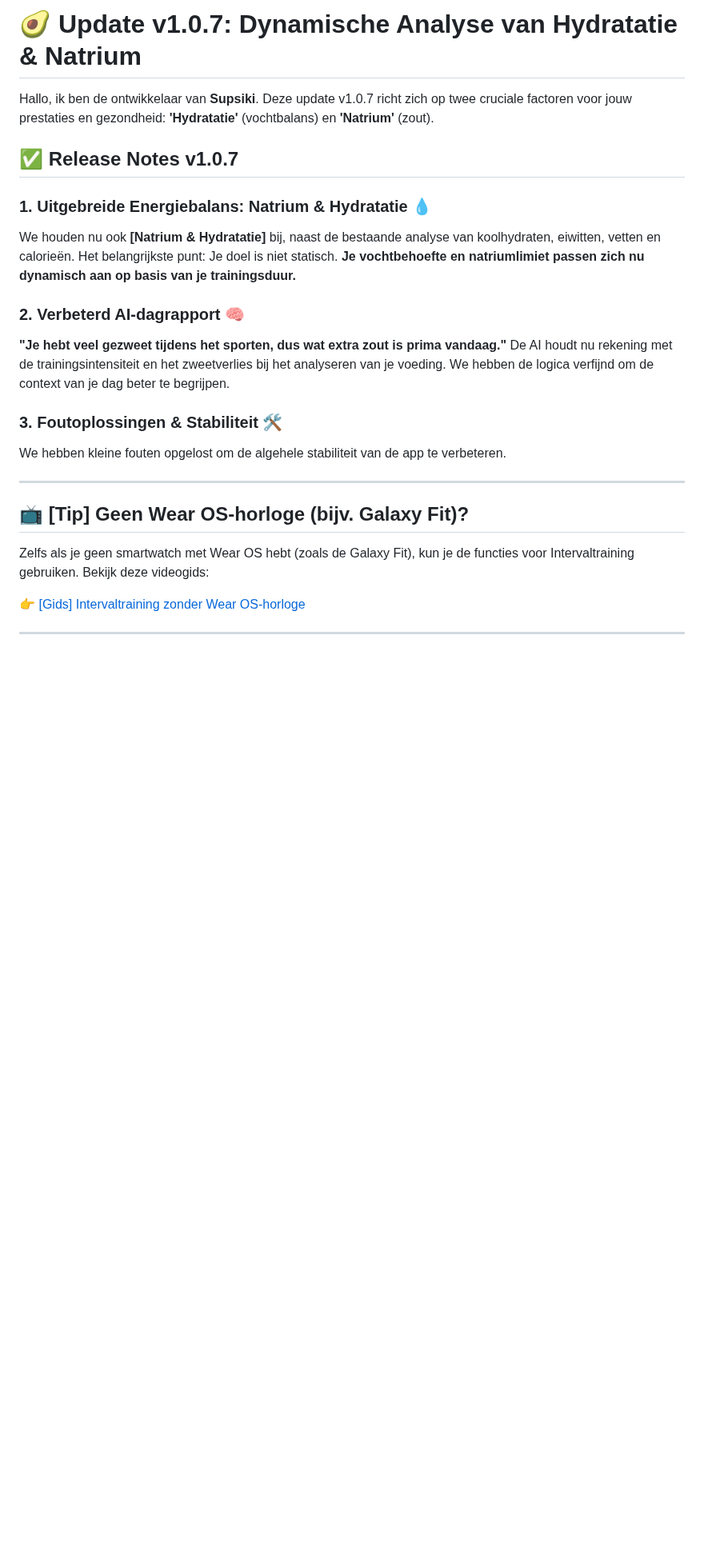
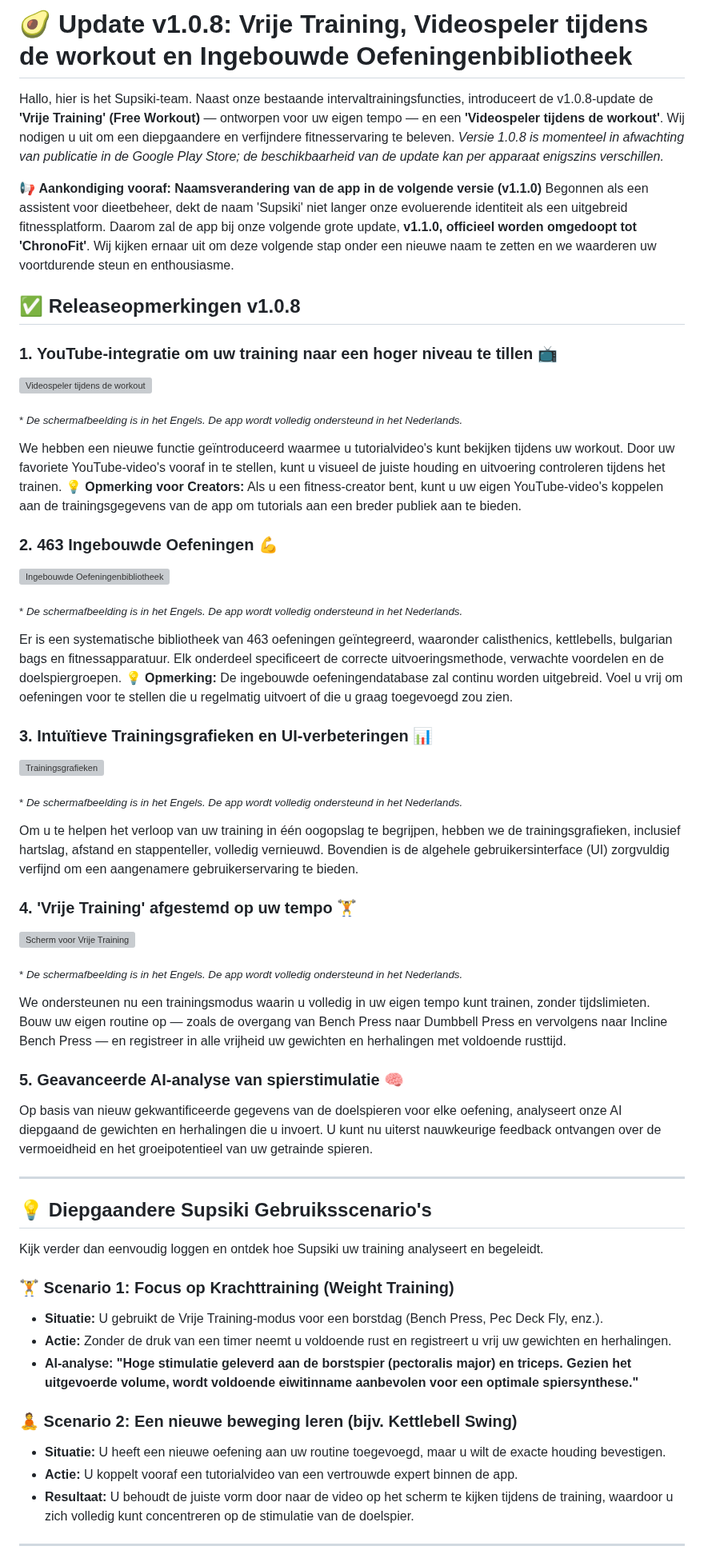
Before and after one commit to JaewookByun/jaewookbyun.github.io, a Markdown page: notice/notice-nl.md, the part around one of its changes. Shown at 80% size. Drawn GitHub-style; blank space fills up the shorter version; grey boxes are pictures that could not be loaded.

```diff
--- a/notice/notice-nl.md
+++ b/notice/notice-nl.md
@@ -1,28 +1,62 @@
-# 🥑 Update v1.0.7: Dynamische Analyse van Hydratatie & Natrium
+# 🥑 Update v1.0.8: Vrije Training, Videospeler tijdens de workout en Ingebouwde Oefeningenbibliotheek
 
-Hallo, ik ben de ontwikkelaar van **Supsiki**.
-Deze update v1.0.7 richt zich op twee cruciale factoren voor jouw prestaties en gezondheid: **'Hydratatie'** (vochtbalans) en **'Natrium'** (zout).
+Hallo, hier is het Supsiki-team.
+Naast onze bestaande intervaltrainingsfuncties, introduceert de v1.0.8-update de **'Vrije Training' (Free Workout)** — ontworpen voor uw eigen tempo — en een **'Videospeler tijdens de workout'**. Wij nodigen u uit om een diepgaandere en verfijndere fitnesservaring te beleven.
+*Versie 1.0.8 is momenteel in afwachting van publicatie in de Google Play Store; de beschikbaarheid van de update kan per apparaat enigszins verschillen.*
 
-## ✅ Release Notes v1.0.7
+📢 **Aankondiging vooraf: Naamsverandering van de app in de volgende versie (v1.1.0)**
+Begonnen als een assistent voor dieetbeheer, dekt de naam 'Supsiki' niet langer onze evoluerende identiteit als een uitgebreid fitnessplatform. Daarom zal de app bij onze volgende grote update, **v1.1.0, officieel worden omgedoopt tot 'ChronoFit'**. Wij kijken ernaar uit om deze volgende stap onder een nieuwe naam te zetten en we waarderen uw voortdurende steun en enthousiasme.
 
-### 1. Uitgebreide Energiebalans: Natrium & Hydratatie 💧
-We houden nu ook **[Natrium & Hydratatie]** bij, naast de bestaande analyse van koolhydraten, eiwitten, vetten en calorieën.
-Het belangrijkste punt: Je doel is niet statisch. **Je vochtbehoefte en natriumlimiet passen zich nu dynamisch aan op basis van je trainingsduur.**
+## ✅ Releaseopmerkingen v1.0.8
 
-### 2. Verbeterd AI-dagrapport 🧠
-**"Je hebt veel gezweet tijdens het sporten, dus wat extra zout is prima vandaag."**
-De AI houdt nu rekening met de trainingsintensiteit en het zweetverlies bij het analyseren van je voeding. We hebben de logica verfijnd om de context van je dag beter te begrijpen.
+### 1. YouTube-integratie om uw training naar een hoger niveau te tillen 📺
+![Videospeler tijdens de workout](https://raw.githubusercontent.com/JaewookByun/jaewookbyun.github.io/main/notice/1.0.8/1.jpg)
 
-### 3. Foutoplossingen & Stabiliteit 🛠️
-We hebben kleine fouten opgelost om de algehele stabiliteit van de app te verbeteren.
+<sub>* *De schermafbeelding is in het Engels. De app wordt volledig ondersteund in het Nederlands.*</sub>
+
+We hebben een nieuwe functie geïntroduceerd waarmee u tutorialvideo's kunt bekijken tijdens uw workout. Door uw favoriete YouTube-video's vooraf in te stellen, kunt u visueel de juiste houding en uitvoering controleren tijdens het trainen.
+💡 **Opmerking voor Creators:** Als u een fitness-creator bent, kunt u uw eigen YouTube-video's koppelen aan de trainingsgegevens van de app om tutorials aan een breder publiek aan te bieden.
+
+### 2. 463 Ingebouwde Oefeningen 💪
+![Ingebouwde Oefeningenbibliotheek](https://raw.githubusercontent.com/JaewookByun/jaewookbyun.github.io/main/notice/1.0.8/2.jpg)
+
+<sub>* *De schermafbeelding is in het Engels. De app wordt volledig ondersteund in het Nederlands.*</sub>
+
+Er is een systematische bibliotheek van 463 oefeningen geïntegreerd, waaronder calisthenics, kettlebells, bulgarian bags en fitnessapparatuur. Elk onderdeel specificeert de correcte uitvoeringsmethode, verwachte voordelen en de doelspiergroepen.
+💡 **Opmerking:** De ingebouwde oefeningendatabase zal continu worden uitgebreid. Voel u vrij om oefeningen voor te stellen die u regelmatig uitvoert of die u graag toegevoegd zou zien.
+
+### 3. Intuïtieve Trainingsgrafieken en UI-verbeteringen 📊
+![Trainingsgrafieken](https://raw.githubusercontent.com/JaewookByun/jaewookbyun.github.io/main/notice/1.0.8/3.jpg)
+
+<sub>* *De schermafbeelding is in het Engels. De app wordt volledig ondersteund in het Nederlands.*</sub>
+
+Om u te helpen het verloop van uw training in één oogopslag te begrijpen, hebben we de trainingsgrafieken, inclusief hartslag, afstand en stappenteller, volledig vernieuwd. Bovendien is de algehele gebruikersinterface (UI) zorgvuldig verfijnd om een aangenamere gebruikerservaring te bieden.
+
+### 4. 'Vrije Training' afgestemd op uw tempo 🏋️
+![Scherm voor Vrije Training](https://raw.githubusercontent.com/JaewookByun/jaewookbyun.github.io/main/notice/1.0.8/4.jpg)
+
+<sub>* *De schermafbeelding is in het Engels. De app wordt volledig ondersteund in het Nederlands.*</sub>
+
+We ondersteunen nu een trainingsmodus waarin u volledig in uw eigen tempo kunt trainen, zonder tijdslimieten. Bouw uw eigen routine op — zoals de overgang van Bench Press naar Dumbbell Press en vervolgens naar Incline Bench Press — en registreer in alle vrijheid uw gewichten en herhalingen met voldoende rusttijd.
+
+### 5. Geavanceerde AI-analyse van spierstimulatie 🧠
+Op basis van nieuw gekwantificeerde gegevens van de doelspieren voor elke oefening, analyseert onze AI diepgaand de gewichten en herhalingen die u invoert. U kunt nu uiterst nauwkeurige feedback ontvangen over de vermoeidheid en het groeipotentieel van uw getrainde spieren.
 
 ---
 
-## 📺 [Tip] Geen Wear OS-horloge (bijv. Galaxy Fit)?
-Zelfs als je geen smartwatch met Wear OS hebt (zoals de Galaxy Fit), kun je de functies voor Intervaltraining gebruiken.
-Bekijk deze videogids:
+## 💡 Diepgaandere Supsiki Gebruiksscenario's
 
-👉 [[Gids] Intervaltraining zonder Wear OS-horloge](https://www.youtube.com/watch?v=JmnGTT78uQM)
+Kijk verder dan eenvoudig loggen en ontdek hoe Supsiki uw training analyseert en begeleidt.
+
+### 🏋️ Scenario 1: Focus op Krachttraining (Weight Training)
+* **Situatie:** U gebruikt de Vrije Training-modus voor een borstdag (Bench Press, Pec Deck Fly, enz.).
+* **Actie:** Zonder de druk van een timer neemt u voldoende rust en registreert u vrij uw gewichten en herhalingen.
+* **AI-analyse:** **"Hoge stimulatie geleverd aan de borstspier (pectoralis major) en triceps. Gezien het uitgevoerde volume, wordt voldoende eiwitinname aanbevolen voor een optimale spiersynthese."**
+
+### 🧘 Scenario 2: Een nieuwe beweging leren (bijv. Kettlebell Swing)
+* **Situatie:** U heeft een nieuwe oefening aan uw routine toegevoegd, maar u wilt de exacte houding bevestigen.
+* **Actie:** U koppelt vooraf een tutorialvideo van een vertrouwde expert binnen de app.
+* **Resultaat:** U behoudt de juiste vorm door naar de video op het scherm te kijken tijdens de training, waardoor u zich volledig kunt concentreren op de stimulatie van de doelspier.
 
 ---
 
```
Also changed, not shown: other parts of notice/notice-nl.md (+8 -31 lines).
